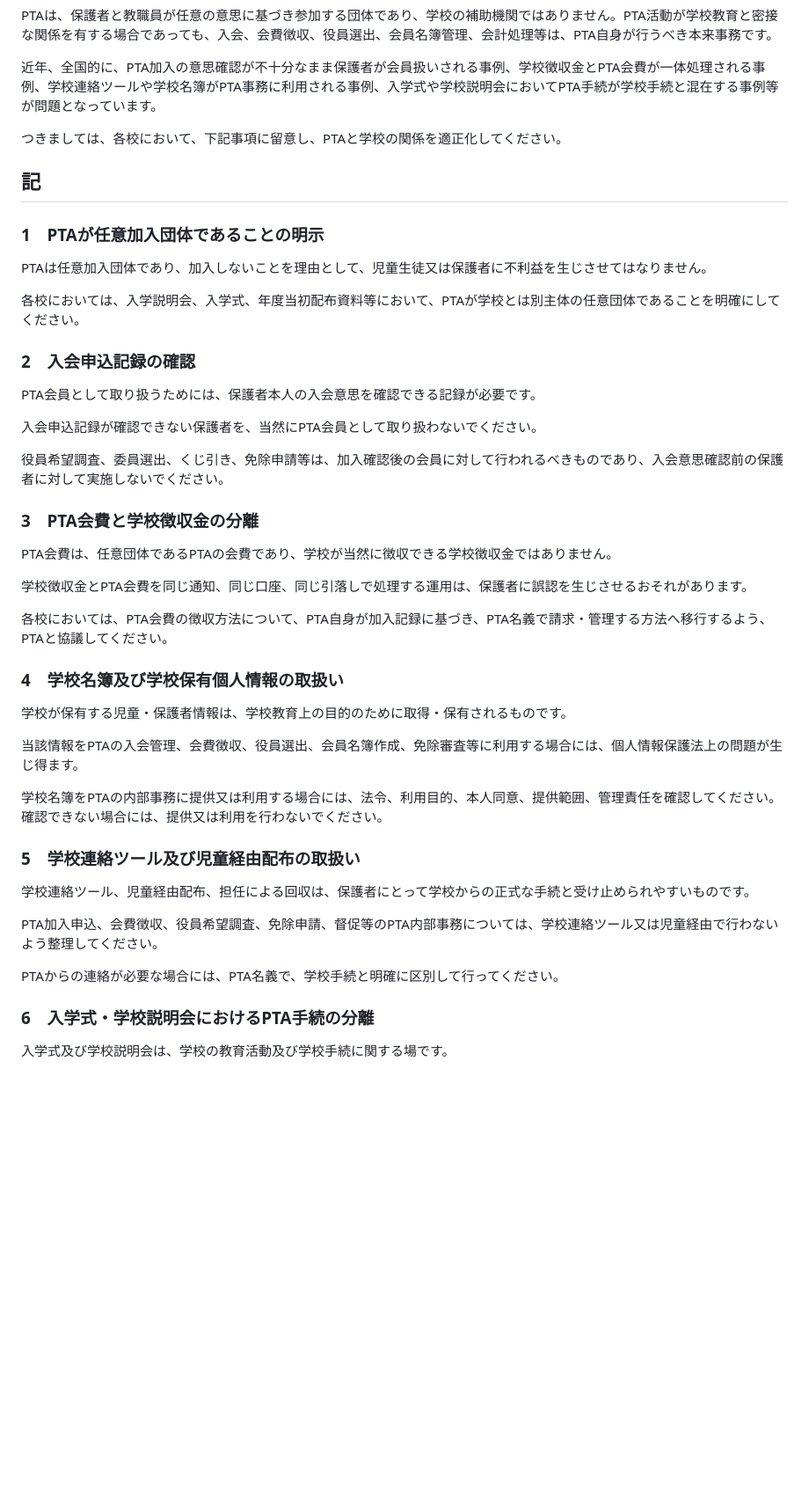
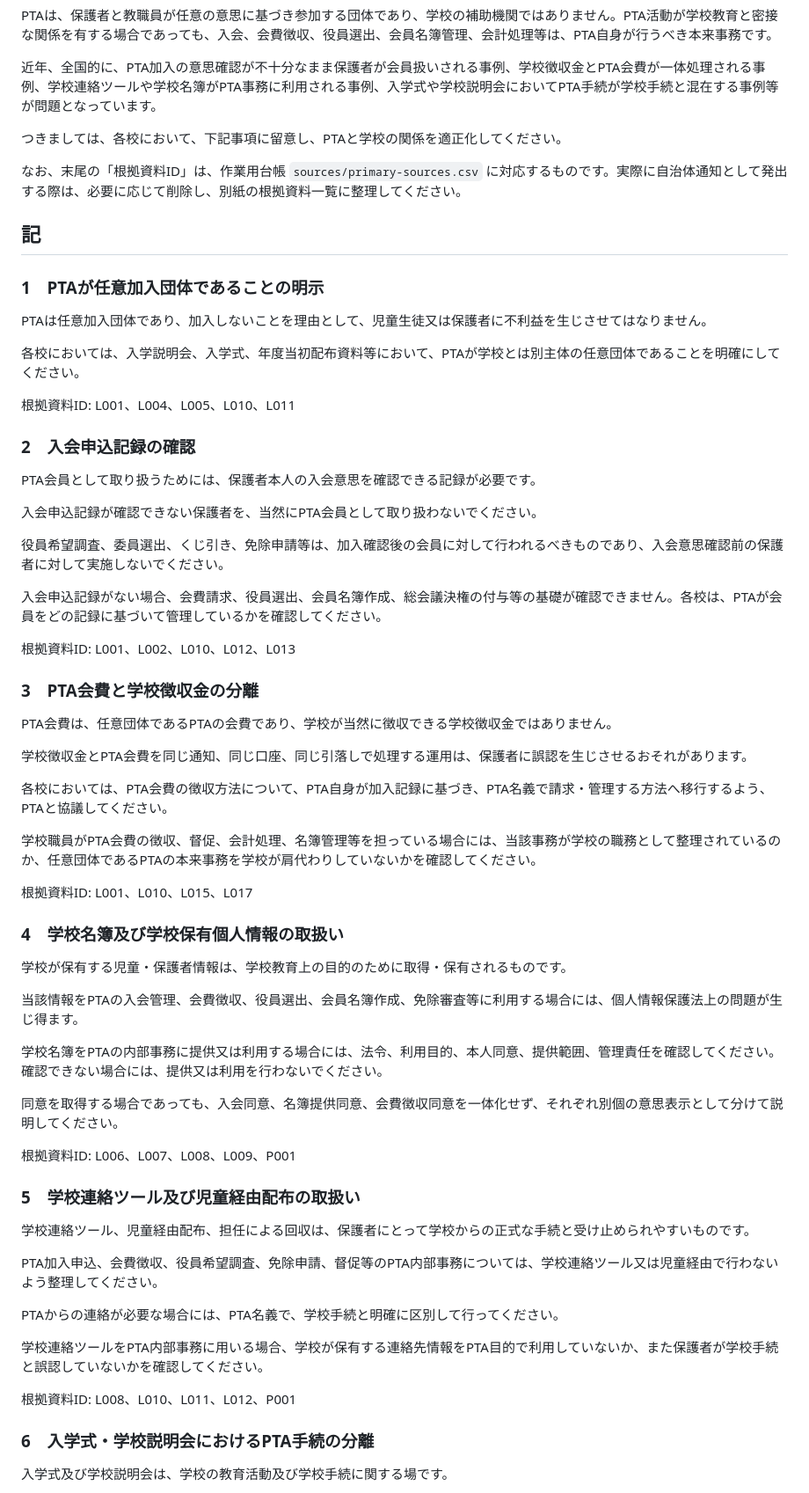
Before and after one commit to ptaorg/jp, a Markdown page: docs/notice-template.md, the part around one of its changes. Shown at 88% size. GitHub-like rendering; blank space fills up the shorter version.

```diff
--- a/docs/notice-template.md
+++ b/docs/notice-template.md
@@ -17,6 +17,8 @@ PTAは、保護者と教職員が任意の意思に基づき参加する団体
 
 つきましては、各校において、下記事項に留意し、PTAと学校の関係を適正化してください。
 
+なお、末尾の「根拠資料ID」は、作業用台帳 `sources/primary-sources.csv` に対応するものです。実際に自治体通知として発出する際は、必要に応じて削除し、別紙の根拠資料一覧に整理してください。
+
 ## 記
 
 ### 1　PTAが任意加入団体であることの明示
@@ -24,6 +26,8 @@ PTAは、保護者と教職員が任意の意思に基づき参加する団体
 PTAは任意加入団体であり、加入しないことを理由として、児童生徒又は保護者に不利益を生じさせてはなりません。
 
 各校においては、入学説明会、入学式、年度当初配布資料等において、PTAが学校とは別主体の任意団体であることを明確にしてください。
+
+根拠資料ID: L001、L004、L005、L010、L011
 
 ### 2　入会申込記録の確認
 
@@ -33,6 +37,10 @@ PTA会員として取り扱うためには、保護者本人の入会意思を
 
 役員希望調査、委員選出、くじ引き、免除申請等は、加入確認後の会員に対して行われるべきものであり、入会意思確認前の保護者に対して実施しないでください。
 
+入会申込記録がない場合、会費請求、役員選出、会員名簿作成、総会議決権の付与等の基礎が確認できません。各校は、PTAが会員をどの記録に基づいて管理しているかを確認してください。
+
+根拠資料ID: L001、L002、L010、L012、L013
+
 ### 3　PTA会費と学校徴収金の分離
 
 PTA会費は、任意団体であるPTAの会費であり、学校が当然に徴収できる学校徴収金ではありません。
@@ -40,6 +48,10 @@ PTA会費は、任意団体であるPTAの会費であり、学校が当然に
 学校徴収金とPTA会費を同じ通知、同じ口座、同じ引落しで処理する運用は、保護者に誤認を生じさせるおそれがあります。
 
 各校においては、PTA会費の徴収方法について、PTA自身が加入記録に基づき、PTA名義で請求・管理する方法へ移行するよう、PTAと協議してください。
+
+学校職員がPTA会費の徴収、督促、会計処理、名簿管理等を担っている場合には、当該事務が学校の職務として整理されているのか、任意団体であるPTAの本来事務を学校が肩代わりしていないかを確認してください。
+
+根拠資料ID: L001、L010、L015、L017
 
 ### 4　学校名簿及び学校保有個人情報の取扱い
 
@@ -49,6 +61,10 @@ PTA会費は、任意団体であるPTAの会費であり、学校が当然に
 
 学校名簿をPTAの内部事務に提供又は利用する場合には、法令、利用目的、本人同意、提供範囲、管理責任を確認してください。確認できない場合には、提供又は利用を行わないでください。
 
+同意を取得する場合であっても、入会同意、名簿提供同意、会費徴収同意を一体化せず、それぞれ別個の意思表示として分けて説明してください。
+
+根拠資料ID: L006、L007、L008、L009、P001
+
 ### 5　学校連絡ツール及び児童経由配布の取扱い
 
 学校連絡ツール、児童経由配布、担任による回収は、保護者にとって学校からの正式な手続と受け止められやすいものです。
@@ -56,6 +72,10 @@ PTA会費は、任意団体であるPTAの会費であり、学校が当然に
 PTA加入申込、会費徴収、役員希望調査、免除申請、督促等のPTA内部事務については、学校連絡ツール又は児童経由で行わないよう整理してください。
 
 PTAからの連絡が必要な場合には、PTA名義で、学校手続と明確に区別して行ってください。
+
+学校連絡ツールをPTA内部事務に用いる場合、学校が保有する連絡先情報をPTA目的で利用していないか、また保護者が学校手続と誤認していないかを確認してください。
+
+根拠資料ID: L008、L010、L011、L012、P001
 
 ### 6　入学式・学校説明会におけるPTA手続の分離
 
```
Also changed, not shown: other parts of docs/notice-template.md (+43 -0 lines).
